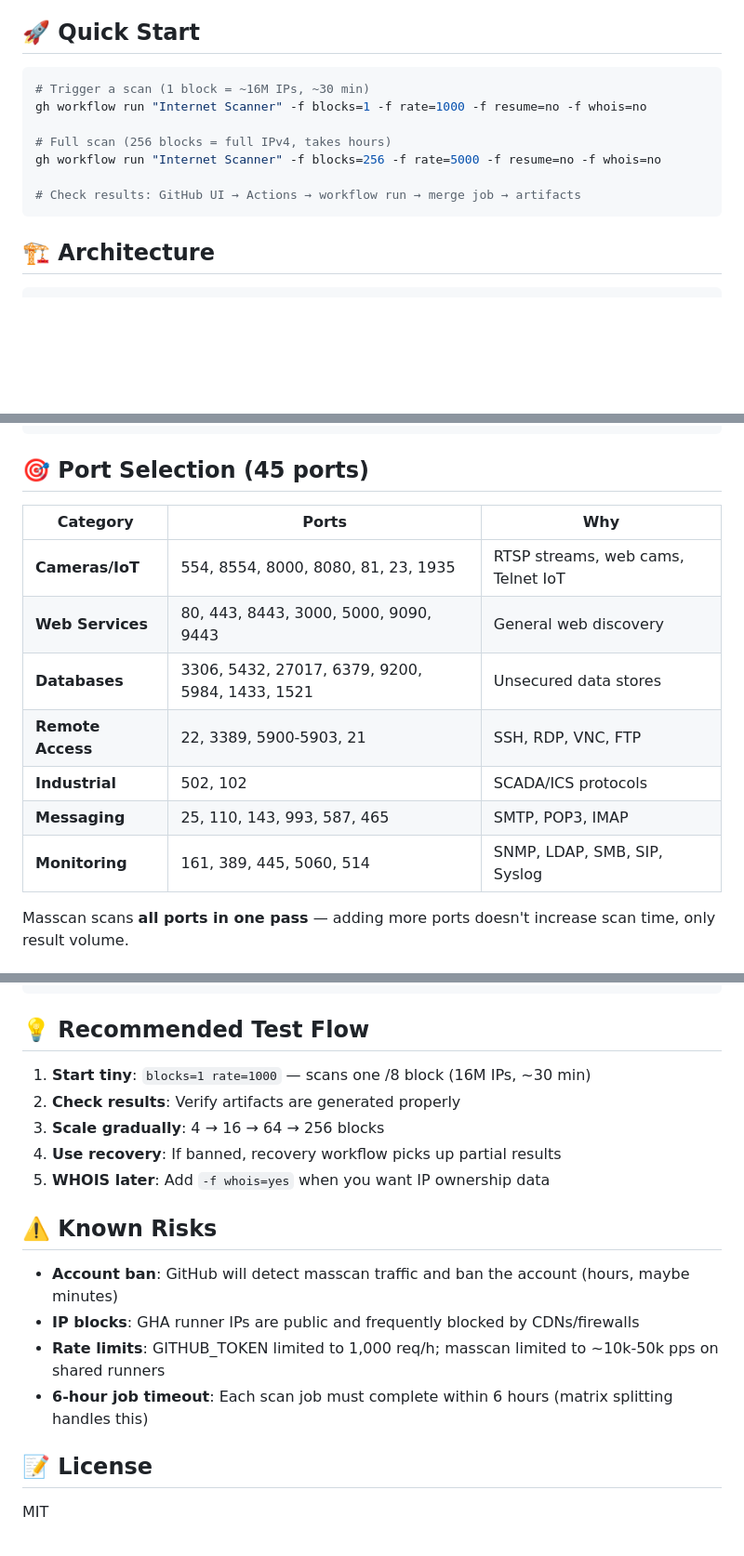
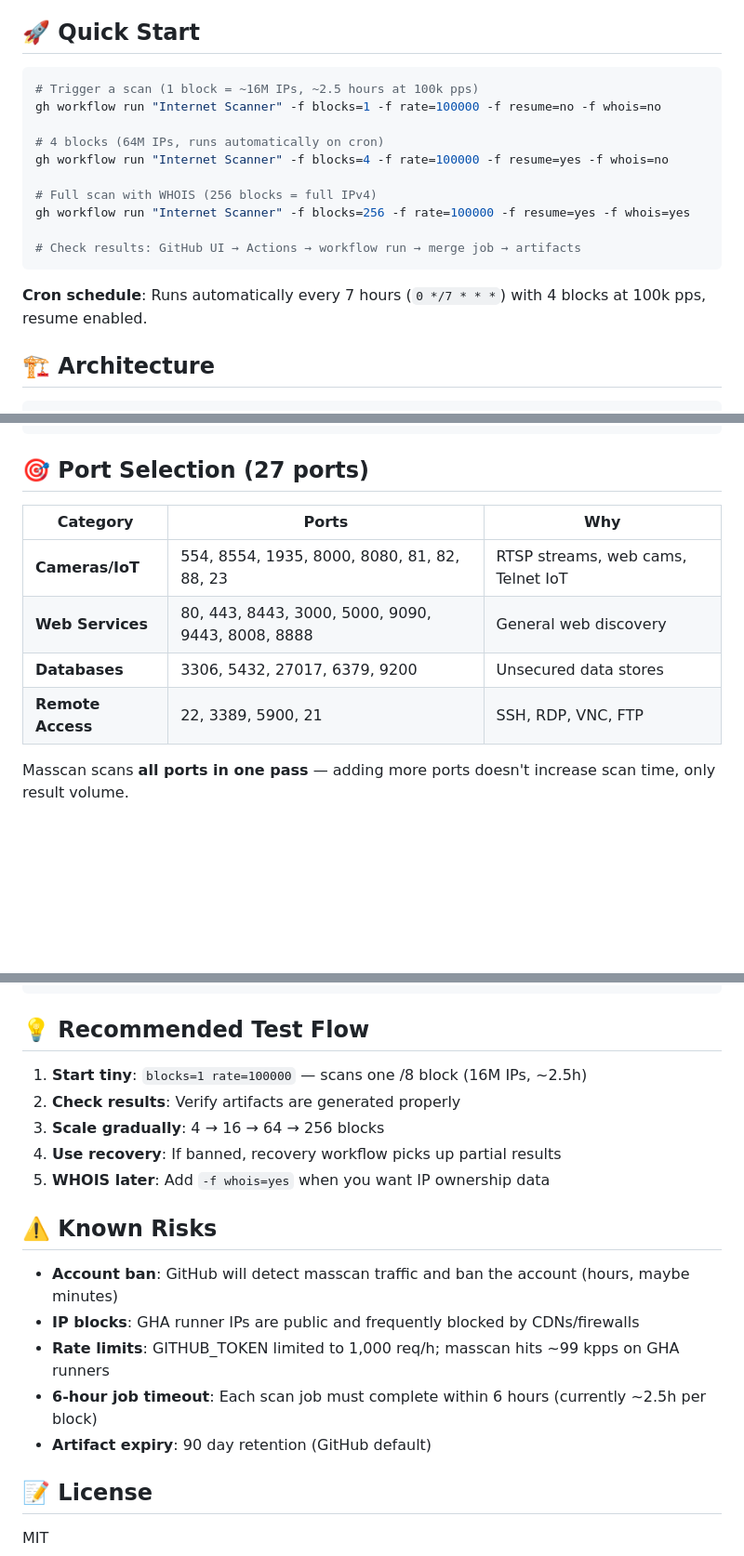
Before and after one commit to ScannerTest/internet-scanner, a Markdown page: README.md, 3 parts joined by grey strips. Shown at 93% size. Drawn GitHub-style; blank space fills up the shorter version.

Commit message:
Update README with current rate, ports, cron

````diff
--- a/README.md
+++ b/README.md
@@ -7,14 +7,19 @@ A distributed internet-wide scanner powered by GitHub Actions. Splits the entire
 ## 🚀 Quick Start
 
 ```bash
-# Trigger a scan (1 block = ~16M IPs, ~30 min)
-gh workflow run "Internet Scanner" -f blocks=1 -f rate=1000 -f resume=no -f whois=no
+# Trigger a scan (1 block = ~16M IPs, ~2.5 hours at 100k pps)
+gh workflow run "Internet Scanner" -f blocks=1 -f rate=100000 -f resume=no -f whois=no
 
-# Full scan (256 blocks = full IPv4, takes hours)
-gh workflow run "Internet Scanner" -f blocks=256 -f rate=5000 -f resume=no -f whois=no
+# 4 blocks (64M IPs, runs automatically on cron)
+gh workflow run "Internet Scanner" -f blocks=4 -f rate=100000 -f resume=yes -f whois=no
+
+# Full scan with WHOIS (256 blocks = full IPv4)
+gh workflow run "Internet Scanner" -f blocks=256 -f rate=100000 -f resume=yes -f whois=yes
 
 # Check results: GitHub UI → Actions → workflow run → merge job → artifacts
 ```
+
+**Cron schedule**: Runs automatically every 7 hours (`0 */7 * * *`) with 4 blocks at 100k pps, resume enabled.
 
 ## 🏗️ Architecture
 
@@ -56,17 +61,14 @@ gh workflow run "Internet Scanner" -f blocks=256 -f rate=5000 -f resume=no -f wh
                     └──────────────────────────────┘
 ```
 
-## 🎯 Port Selection (45 ports)
+## 🎯 Port Selection (27 ports)
 
 | Category | Ports | Why |
 |----------|-------|-----|
-| **Cameras/IoT** | 554, 8554, 8000, 8080, 81, 23, 1935 | RTSP streams, web cams, Telnet IoT |
-| **Web Services** | 80, 443, 8443, 3000, 5000, 9090, 9443 | General web discovery |
-| **Databases** | 3306, 5432, 27017, 6379, 9200, 5984, 1433, 1521 | Unsecured data stores |
-| **Remote Access** | 22, 3389, 5900-5903, 21 | SSH, RDP, VNC, FTP |
-| **Industrial** | 502, 102 | SCADA/ICS protocols |
-| **Messaging** | 25, 110, 143, 993, 587, 465 | SMTP, POP3, IMAP |
-| **Monitoring** | 161, 389, 445, 5060, 514 | SNMP, LDAP, SMB, SIP, Syslog |
+| **Cameras/IoT** | 554, 8554, 1935, 8000, 8080, 81, 82, 88, 23 | RTSP streams, web cams, Telnet IoT |
+| **Web Services** | 80, 443, 8443, 3000, 5000, 9090, 9443, 8008, 8888 | General web discovery |
+| **Databases** | 3306, 5432, 27017, 6379, 9200 | Unsecured data stores |
+| **Remote Access** | 22, 3389, 5900, 21 | SSH, RDP, VNC, FTP |
 
 Masscan scans **all ports in one pass** — adding more ports doesn't increase scan time, only result volume.
 
@@ -141,7 +145,7 @@ gh workflow run "Recovery" -f mode=resume
 
 ## 💡 Recommended Test Flow
 
-1. **Start tiny**: `blocks=1 rate=1000` — scans one /8 block (16M IPs, ~30 min)
+1. **Start tiny**: `blocks=1 rate=100000` — scans one /8 block (16M IPs, ~2.5h)
 2. **Check results**: Verify artifacts are generated properly
 3. **Scale gradually**: 4 → 16 → 64 → 256 blocks
 4. **Use recovery**: If banned, recovery workflow picks up partial results
@@ -151,8 +155,9 @@ gh workflow run "Recovery" -f mode=resume
 
 - **Account ban**: GitHub will detect masscan traffic and ban the account (hours, maybe minutes)
 - **IP blocks**: GHA runner IPs are public and frequently blocked by CDNs/firewalls
-- **Rate limits**: GITHUB_TOKEN limited to 1,000 req/h; masscan limited to ~10k-50k pps on shared runners
-- **6-hour job timeout**: Each scan job must complete within 6 hours (matrix splitting handles this)
+- **Rate limits**: GITHUB_TOKEN limited to 1,000 req/h; masscan hits ~99 kpps on GHA runners
+- **6-hour job timeout**: Each scan job must complete within 6 hours (currently ~2.5h per block)
+- **Artifact expiry**: 90 day retention (GitHub default)
 
 ## 📝 License
 
````
Also changed, not shown: other parts of README.md (+6 -4 lines).
